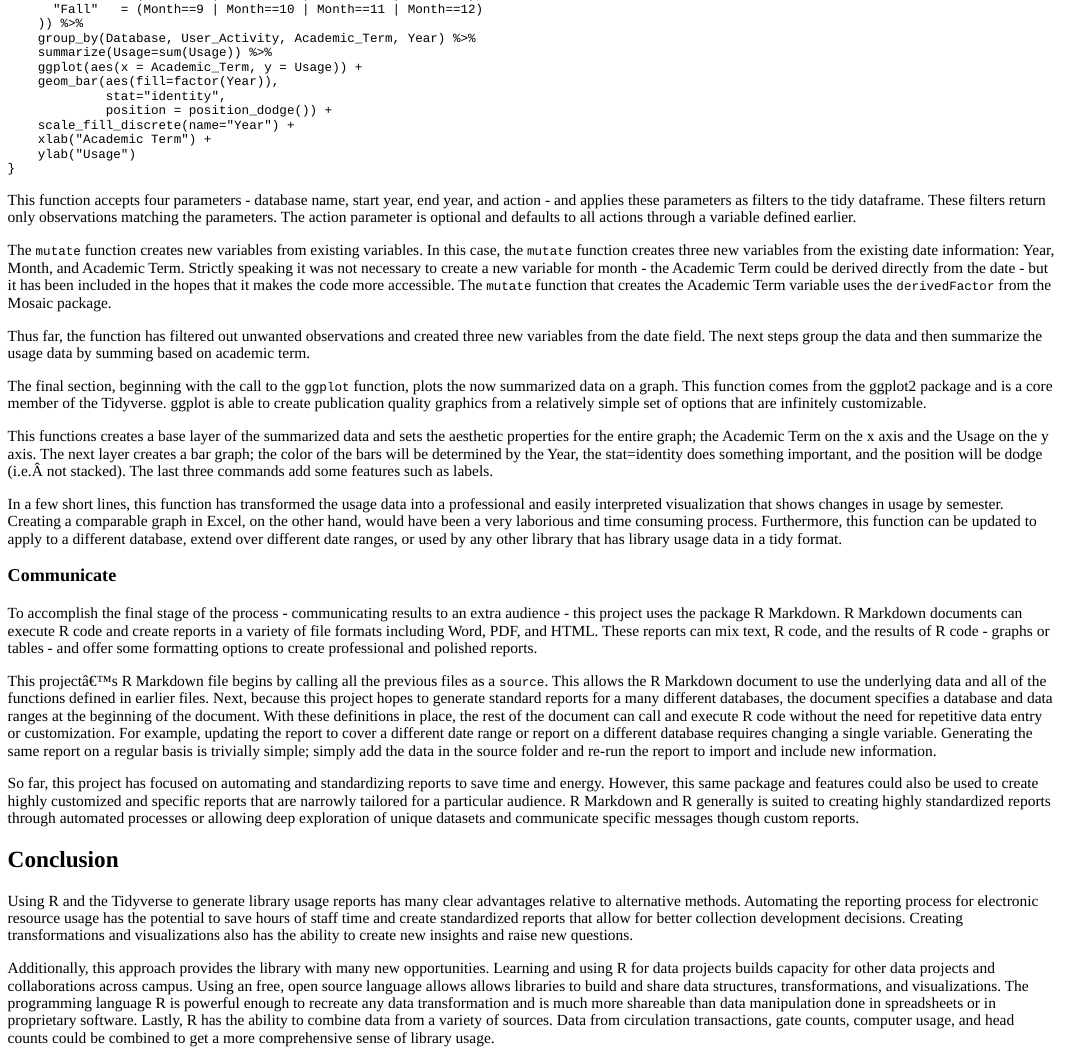
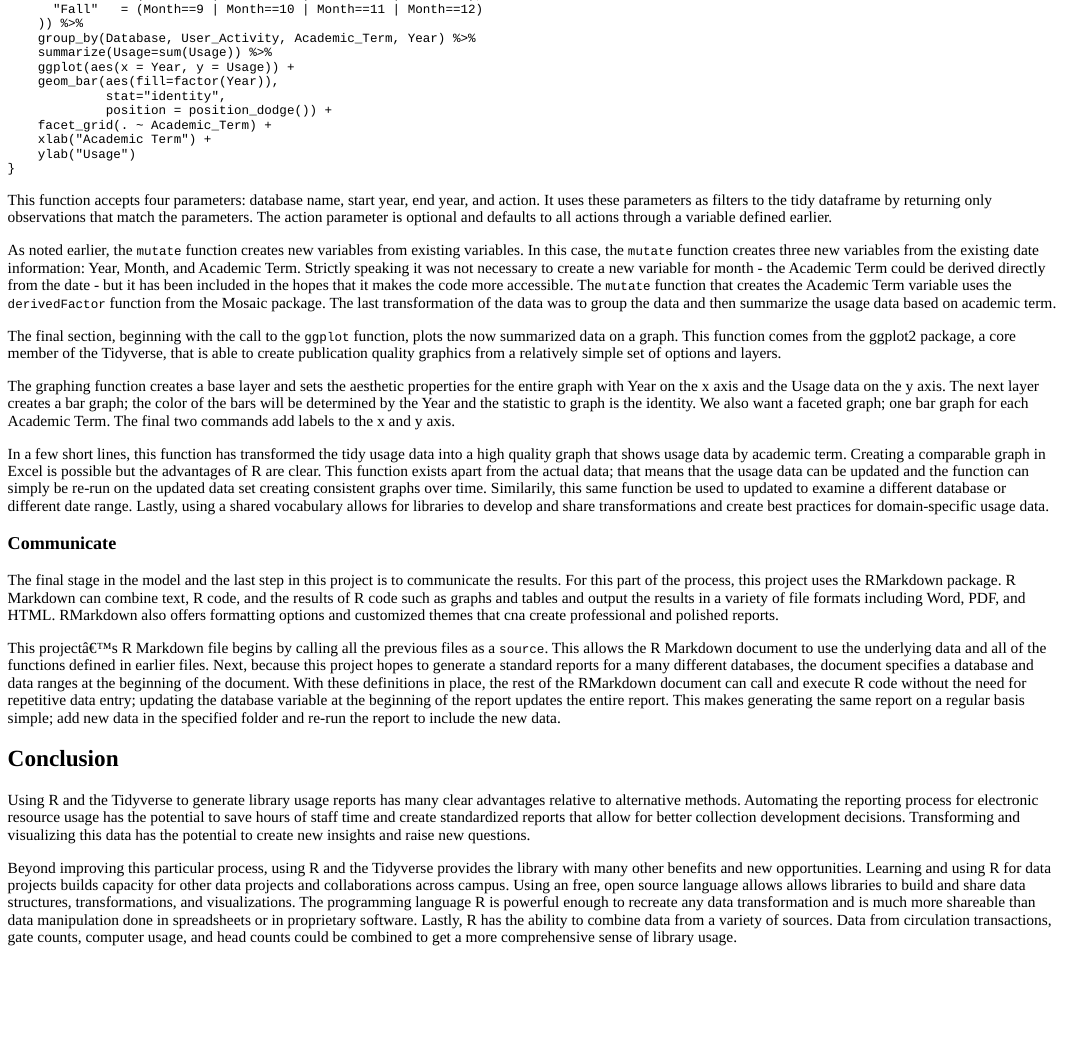
Before and after one commit to ameyer24/learningRblog, an R Markdown document (content/post/2017-09-20-using-r-and-the-tidyverse-to-generate-library-usage-reports.Rmd): the page in a window 1100 px wide, from 4690 px down. The pictures show the output file content/post/2017-09-20-using-r-and-the-tidyverse-to-generate-library-usage-reports.html that the author committed with the source, opened offline.

Commit message:
Few more updates edits...including a change to the graphing function!

````diff
--- a/content/post/2017-09-20-using-r-and-the-tidyverse-to-generate-library-usage-reports.Rmd
+++ b/content/post/2017-09-20-using-r-and-the-tidyverse-to-generate-library-usage-reports.Rmd
@@ -210,37 +210,33 @@ usage.graph.database.acad.term <- function(DatabaseName,
     )) %>%
     group_by(Database, User_Activity, Academic_Term, Year) %>%
     summarize(Usage=sum(Usage)) %>%
-    ggplot(aes(x = Academic_Term, y = Usage)) +
+    ggplot(aes(x = Year, y = Usage)) +
     geom_bar(aes(fill=factor(Year)),
              stat="identity",
              position = position_dodge()) +
-    scale_fill_discrete(name="Year") +
+    facet_grid(. ~ Academic_Term) +
     xlab("Academic Term") +
     ylab("Usage")
 }
 ```
 
-This function accepts four parameters - database name, start year, end year, and action - and applies these parameters as filters to the tidy dataframe. These filters return only observations matching the parameters. The action parameter is optional and defaults to all actions through a variable defined earlier.
+This function accepts four parameters: database name, start year, end year, and action. It uses these parameters as filters to the tidy dataframe by returning only observations that match the parameters. The action parameter is optional and defaults to all actions through a variable defined earlier.
 
-The `mutate` function creates new variables from existing variables. In this case, the `mutate` function creates three new variables from the existing date information: Year, Month, and Academic Term. Strictly speaking it was not necessary to create a new variable for month - the Academic Term could be derived directly from the date - but it has been included in the hopes that it makes the code more accessible. The `mutate` function that creates the Academic Term variable uses the `derivedFactor` from the Mosaic package.
+As noted earlier, the `mutate` function creates new variables from existing variables. In this case, the `mutate` function creates three new variables from the existing date information: Year, Month, and Academic Term. Strictly speaking it was not necessary to create a new variable for month - the Academic Term could be derived directly from the date - but it has been included in the hopes that it makes the code more accessible. The `mutate` function that creates the Academic Term variable uses the `derivedFactor` function from the Mosaic package. The last transformation of the data was to group the data and then summarize the usage data based on academic term.
 
-Thus far, the function has filtered out unwanted observations and created three new variables from the date field. The next steps group the data and then summarize the usage data by summing based on academic term.
+The final section, beginning with the call to the `ggplot` function, plots the now summarized data on a graph. This function comes from the ggplot2 package, a core member of the Tidyverse, that is able to create publication quality graphics from a relatively simple set of options and layers.
 
-The final section, beginning with the call to the `ggplot` function, plots the now summarized data on a graph. This function comes from the ggplot2 package and is a core member of the Tidyverse. ggplot is able to create publication quality graphics from a relatively simple set of options that are infinitely customizable.
+The graphing function creates a base layer and sets the aesthetic properties for the entire graph with Year on the x axis and the Usage data on the y axis. The next layer creates a bar graph; the color of the bars will be determined by the Year and the statistic to graph is the identity. We also want a faceted graph; one bar graph for each Academic Term. The final two commands add labels to the x and y axis.
 
-This functions creates a base layer of the summarized data and sets the aesthetic properties for the entire graph; the Academic Term on the x axis and the Usage on the y axis. The next layer creates a bar graph; the color of the bars will be determined by the Year, the stat=identity does something important, and the position will be dodge (i.e. not stacked). The last three commands add some features such as labels.
-
-In a few short lines, this function has transformed the usage data into a professional and easily interpreted visualization that shows changes in usage by semester. Creating a comparable graph in Excel, on the other hand, would have been a very laborious and time consuming process. Furthermore, this function can be updated to apply to a different database, extend over different date ranges, or used by any other library that has library usage data in a tidy format.
+In a few short lines, this function has transformed the tidy usage data into a high quality graph that shows usage data by academic term. Creating a comparable graph in Excel is possible but the advantages of R are  clear. This function exists apart from the actual data; that means that the usage data can be updated and the function can simply be re-run on the updated data set creating consistent graphs over time. Similarily, this same function be used to updated to examine a different database or different date range. Lastly, using a shared vocabulary allows for libraries to develop and share transformations and create best practices for domain-specific usage data.
 
 ### Communicate
 
-To accomplish the final stage of the process - communicating results to an extra audience - this project uses the package R Markdown. R Markdown documents can execute R code and create reports in a variety of file formats including Word, PDF, and HTML. These reports can mix text, R code, and the results of R code - graphs or tables - and offer some formatting options to create professional and polished reports.
+The final stage in the model and the last step in this project is to communicate the results. For this part of the process, this project uses the RMarkdown package. R Markdown can combine text, R code, and the results of R code such as graphs and tables and output the results in a variety of file formats including Word, PDF, and HTML. RMarkdown also offers formatting options and customized themes that cna create professional and polished reports.
 
-This project's R Markdown file begins by calling all the previous files as a `source`. This allows the R Markdown document to use the underlying data and all of the functions defined in earlier files. Next, because this project hopes to generate standard reports for a many different databases, the document specifies a database and data ranges at the beginning of the document. With these definitions in place, the rest of the document can call and execute R code without the need for repetitive data entry or customization. For example, updating the report to cover a different date range or report on a different database requires changing a single variable. Generating the same report on a regular basis is trivially simple; simply add the data in the source folder and re-run the report to import and include new information.
-
-So far, this project has focused on automating and standardizing reports to save time and energy. However, this same package and features could also be used to create highly customized and specific reports that are narrowly tailored for a particular audience. R Markdown and R generally is suited to creating highly standardized reports through automated processes or allowing deep exploration of unique datasets and communicate specific messages though custom reports.
+This project's R Markdown file begins by calling all the previous files as a `source`. This allows the R Markdown document to use the underlying data and all of the functions defined in earlier files. Next, because this project hopes to generate a standard reports for a many different databases, the document specifies a database and data ranges at the beginning of the document. With these definitions in place, the rest of the RMarkdown document can call and execute R code without the need for repetitive data entry; updating the database variable at the beginning of the report updates the entire report. This makes generating the same report on a regular basis simple; add new data in the specified folder and re-run the report to include the new data.
 
 ## Conclusion
-Using R and the Tidyverse to generate library usage reports has many clear advantages relative to alternative methods. Automating the reporting process for electronic resource usage has the potential to save hours of staff time and create standardized reports that allow for better collection development decisions. Creating transformations and visualizations also has the ability to create new insights and raise new questions.
+Using R and the Tidyverse to generate library usage reports has many clear advantages relative to alternative methods. Automating the reporting process for electronic resource usage has the potential to save hours of staff time and create standardized reports that allow for better collection development decisions. Transforming and visualizing this data has the potential to create new insights and raise new questions.
 
-Additionally, this approach provides the library with many new opportunities. Learning and using R for data projects builds capacity for other data projects and collaborations across campus. Using an free, open source language allows allows libraries to build and share data structures, transformations, and visualizations. The programming language R is powerful enough to recreate any data transformation and is much more shareable than data manipulation done in spreadsheets or in proprietary software. Lastly, R has the ability to combine data from a variety of sources. Data from circulation transactions, gate counts, computer usage, and head counts could be combined to get a more comprehensive sense of library usage.
+Beyond improving this particular process, using R and the Tidyverse provides the library with many other benefits and new opportunities. Learning and using R for data projects builds capacity for other data projects and collaborations across campus. Using an free, open source language allows allows libraries to build and share data structures, transformations, and visualizations. The programming language R is powerful enough to recreate any data transformation and is much more shareable than data manipulation done in spreadsheets or in proprietary software. Lastly, R has the ability to combine data from a variety of sources. Data from circulation transactions, gate counts, computer usage, and head counts could be combined to get a more comprehensive sense of library usage.
````
Also changed, not shown: content/post/2017-09-20-using-r-and-the-tidyverse-to-generate-library-usage-reports.html, content/post/2017-09-20-using-r-and-the-tidyverse-to-generate-library-usage-reports.Rmd (2 more changed lines).
